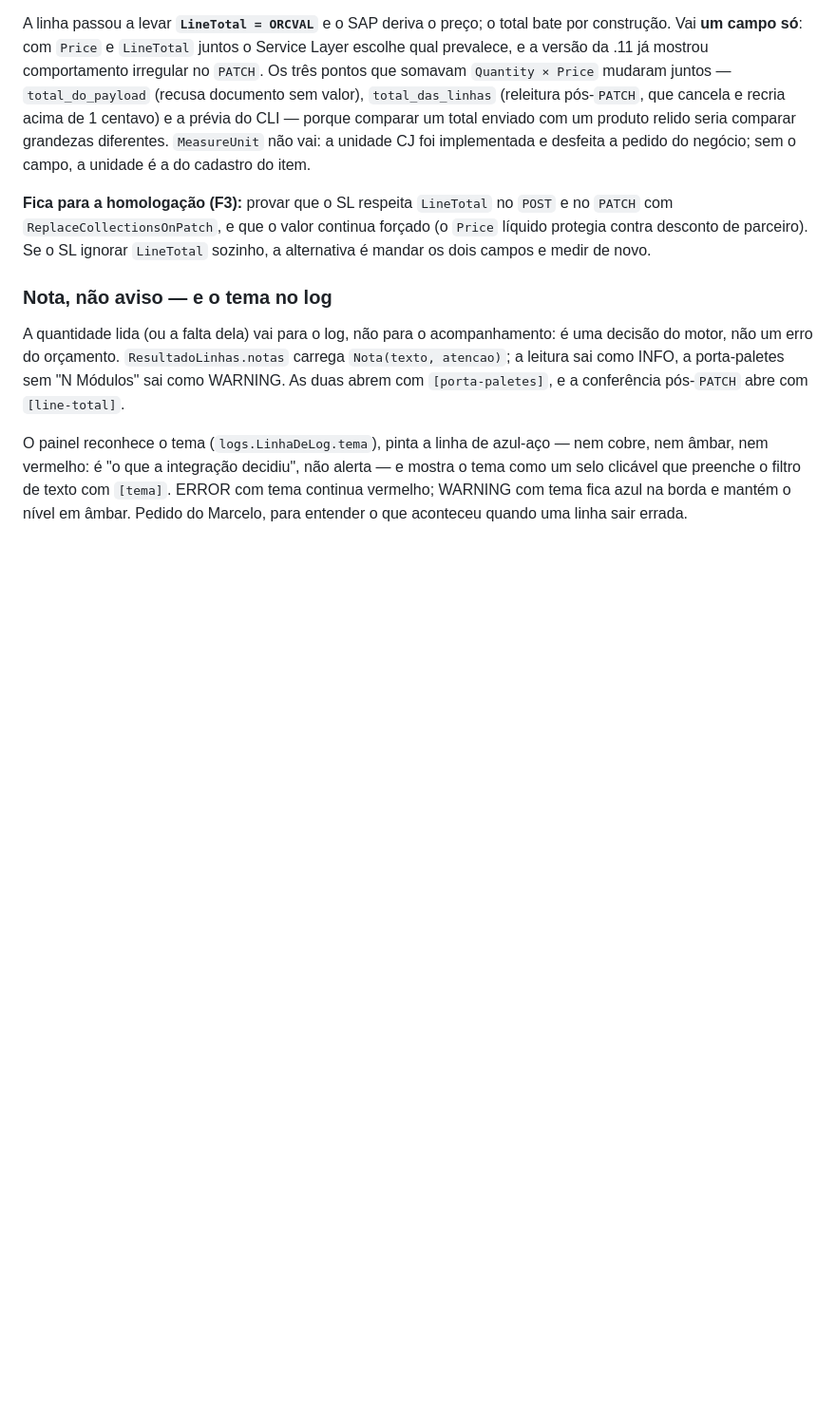
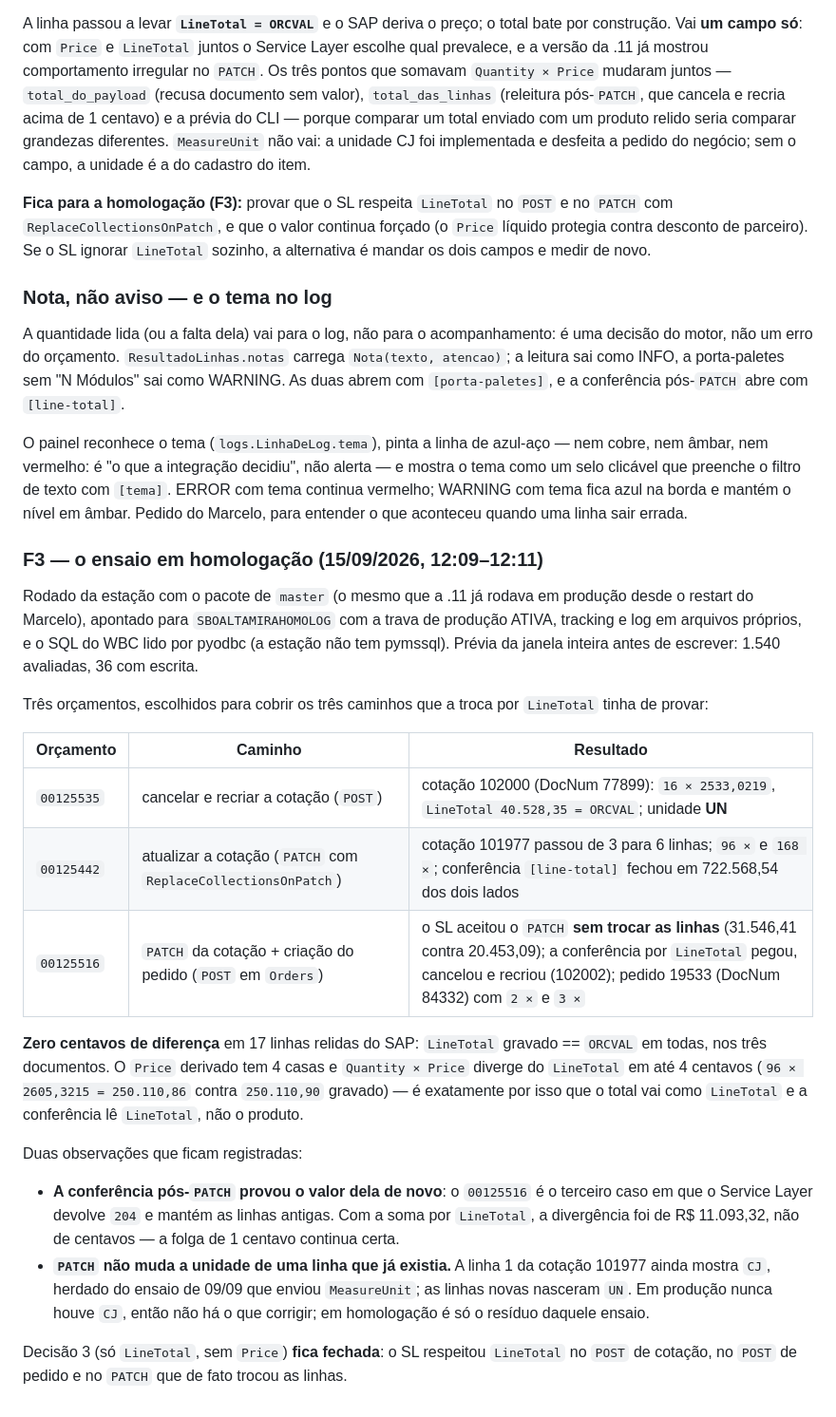
Before and after one commit to MarceloProjetos/oportunidade_wbc, a Markdown page: docs/wbc/DECISOES.md, the part around the change. Shown at 95% size. GitHub-like rendering; blank space fills up the shorter version.

```diff
--- a/docs/wbc/DECISOES.md
+++ b/docs/wbc/DECISOES.md
@@ -2005,3 +2005,38 @@ O painel reconhece o tema (`logs.LinhaDeLog.tema`), pinta a linha de azul-aço
 clicável que preenche o filtro de texto com `[tema]`. ERROR com tema continua vermelho; WARNING com
 tema fica azul na borda e mantém o nível em âmbar. Pedido do Marcelo, para entender o que aconteceu
 quando uma linha sair errada.
+
+### F3 — o ensaio em homologação (15/09/2026, 12:09–12:11)
+
+Rodado da estação com o pacote de `master` (o mesmo que a .11 já rodava em produção desde o
+restart do Marcelo), apontado para `SBOALTAMIRAHOMOLOG` com a trava de produção ATIVA, tracking
+e log em arquivos próprios, e o SQL do WBC lido por pyodbc (a estação não tem pymssql). Prévia
+da janela inteira antes de escrever: 1.540 avaliadas, 36 com escrita.
+
+Três orçamentos, escolhidos para cobrir os três caminhos que a troca por `LineTotal` tinha de
+provar:
+
+| Orçamento | Caminho | Resultado |
+|---|---|---|
+| `00125535` | cancelar e recriar a cotação (`POST`) | cotação 102000 (DocNum 77899): `16 × 2533,0219`, `LineTotal 40.528,35 = ORCVAL`; unidade **UN** |
+| `00125442` | atualizar a cotação (`PATCH` com `ReplaceCollectionsOnPatch`) | cotação 101977 passou de 3 para 6 linhas; `96 ×` e `168 ×`; conferência `[line-total]` fechou em 722.568,54 dos dois lados |
+| `00125516` | `PATCH` da cotação + criação do pedido (`POST` em `Orders`) | o SL aceitou o `PATCH` **sem trocar as linhas** (31.546,41 contra 20.453,09); a conferência por `LineTotal` pegou, cancelou e recriou (102002); pedido 19533 (DocNum 84332) com `2 ×` e `3 ×` |
+
+**Zero centavos de diferença** em 17 linhas relidas do SAP: `LineTotal` gravado == `ORCVAL` em
+todas, nos três documentos. O `Price` derivado tem 4 casas e `Quantity × Price` diverge do
+`LineTotal` em até 4 centavos (`96 × 2605,3215 = 250.110,86` contra `250.110,90` gravado) — é
+exatamente por isso que o total vai como `LineTotal` e a conferência lê `LineTotal`, não o
+produto.
+
+Duas observações que ficam registradas:
+
+* **A conferência pós-`PATCH` provou o valor dela de novo**: o `00125516` é o terceiro caso em
+  que o Service Layer devolve `204` e mantém as linhas antigas. Com a soma por `LineTotal`, a
+  divergência foi de R$ 11.093,32, não de centavos — a folga de 1 centavo continua certa.
+* **`PATCH` não muda a unidade de uma linha que já existia.** A linha 1 da cotação 101977 ainda
+  mostra `CJ`, herdado do ensaio de 09/09 que enviou `MeasureUnit`; as linhas novas nasceram
+  `UN`. Em produção nunca houve `CJ`, então não há o que corrigir; em homologação é só o
+  resíduo daquele ensaio.
+
+Decisão 3 (só `LineTotal`, sem `Price`) **fica fechada**: o SL respeitou `LineTotal` no `POST`
+de cotação, no `POST` de pedido e no `PATCH` que de fato trocou as linhas.
```
Also changed, not shown: CHANGELOG.md (+12 -0 lines), docs/PLANO_PORTA_PALETES_QUANTIDADE.md (+29 -25 lines).
